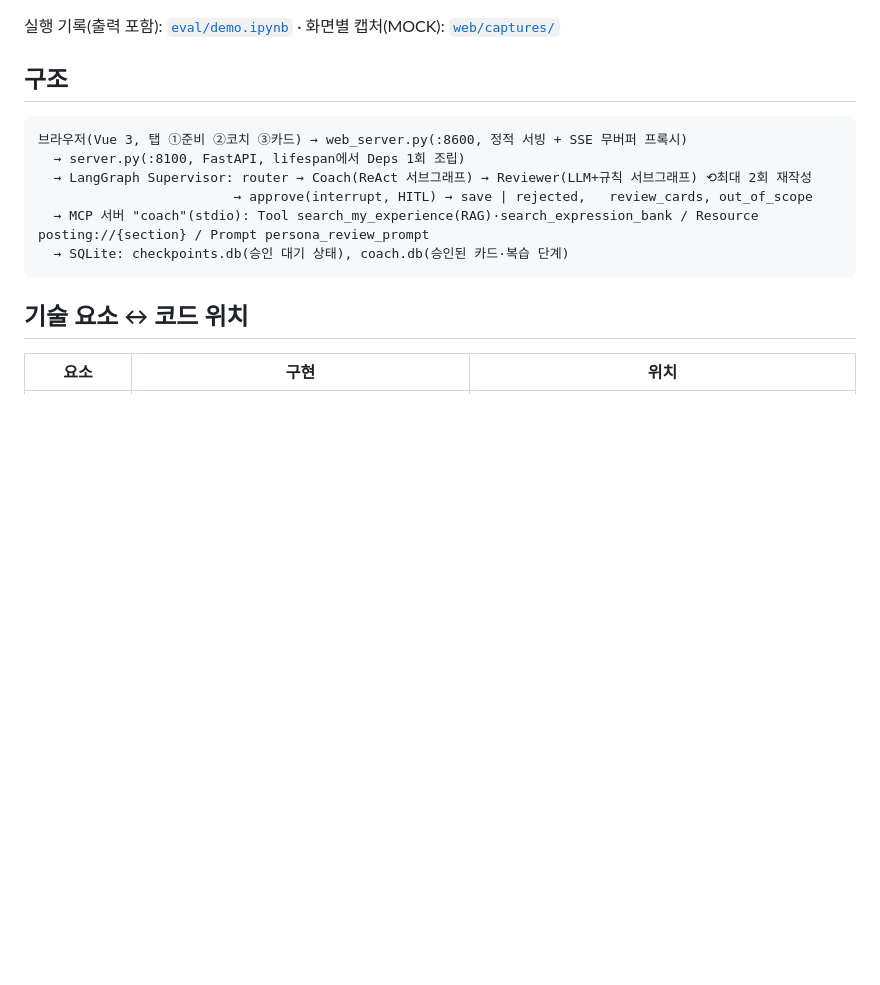
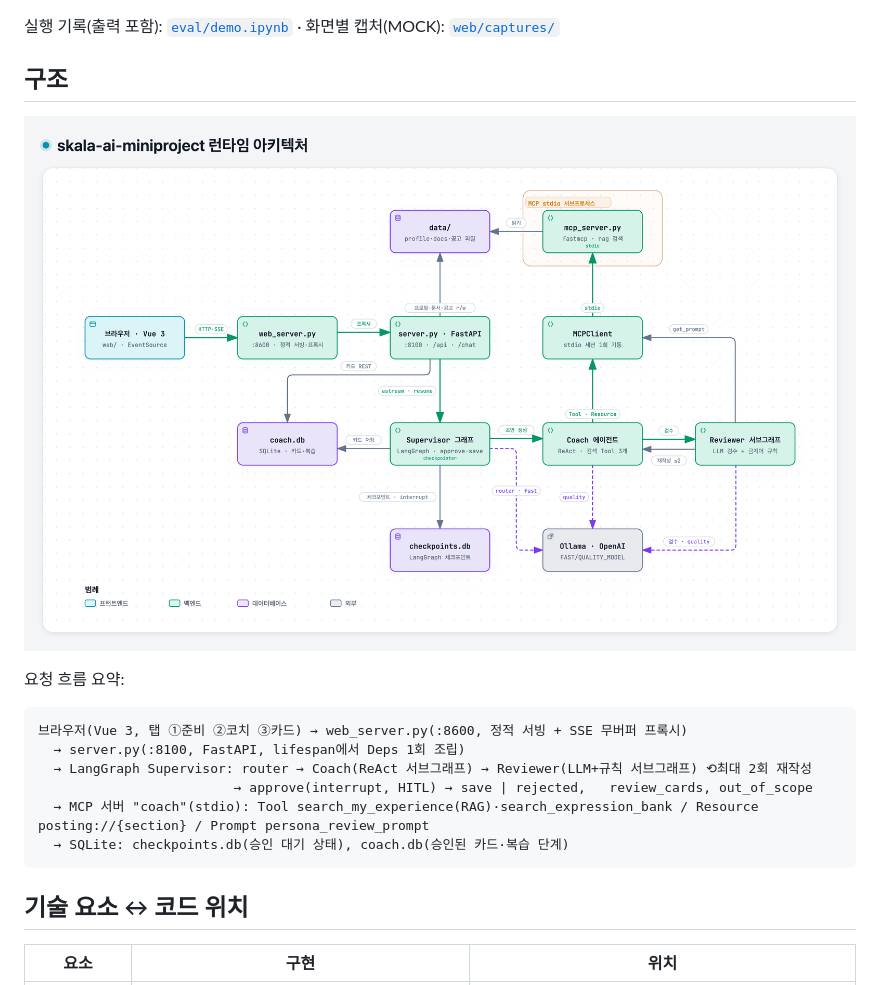
Before and after one commit to seulstat/skala-ai-miniproject, a Markdown page: README.md, the part around the change. GitHub-like rendering; pictures changed too: doc/images/arch-runtime.png (added); blank space fills up the shorter version.

Commit message:
[lead] CP4: 실제 E2E 캡처·아키텍처 그림 README 반영, 질의응답 세션 프롬프트

````diff
--- a/README.md
+++ b/README.md
@@ -12,6 +12,10 @@ SKALA AI 미니프로젝트 — 10/13 CLI 에이전트("dapdap")를 FastAPI·SSE
 실행 기록(출력 포함): [`eval/demo.ipynb`](eval/demo.ipynb) · 화면별 캡처(MOCK): [`web/captures/`](web/captures/)
 
 ## 구조
+
+![런타임 아키텍처](doc/images/arch-runtime.png)
+
+요청 흐름 요약:
 
 ```
 브라우저(Vue 3, 탭 ①준비 ②코치 ③카드) → web_server.py(:8600, 정적 서빙 + SSE 무버퍼 프록시)
````
Also changed, not shown: doc/handoff/lead-progress.md (+6 -0 lines), doc/handoff/qa-session-prompt.md (added, +26 -0 lines), doc/images/e2e-1-express.png (added), doc/images/e2e-2-answer.png (added), doc/images/e2e-3-review.png (added).
